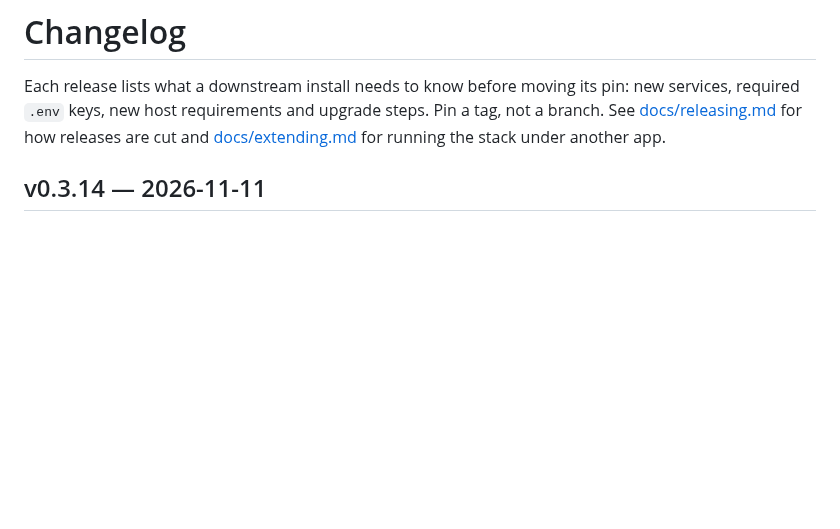
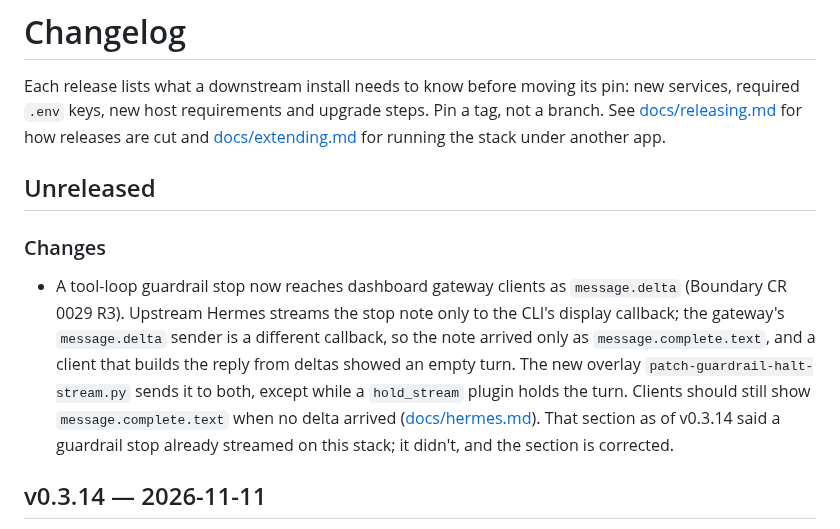
Before and after one commit to kaxline/sovereign-agent-stack, a Markdown page: CHANGELOG.md, the part around the change. Drawn GitHub-style; blank space fills up the shorter version.

Commit message:
Correct docs/hermes.md on guardrail stops over the gateway; record patch-guardrail-halt-stream in upstreams.md and CHANGELOG

```diff
--- a/CHANGELOG.md
+++ b/CHANGELOG.md
@@ -5,6 +5,22 @@ pin: new services, required `.env` keys, new host requirements and upgrade
 steps. Pin a tag, not a branch. See [docs/releasing.md](docs/releasing.md) for
 how releases are cut and [docs/extending.md](docs/extending.md) for running
 the stack under another app.
+
+## Unreleased
+
+### Changes
+
+- A tool-loop guardrail stop now reaches dashboard gateway clients as
+  `message.delta` (Boundary CR 0029 R3). Upstream Hermes streams the stop
+  note only to the CLI's display callback; the gateway's `message.delta`
+  sender is a different callback, so the note arrived only as
+  `message.complete.text`, and a client that builds the reply from deltas
+  showed an empty turn. The new overlay `patch-guardrail-halt-stream.py`
+  sends it to both, except while a `hold_stream` plugin holds the turn.
+  Clients should still show `message.complete.text` when no delta arrived
+  ([docs/hermes.md](docs/hermes.md#the-reply-a-client-shows)). That section
+  as of v0.3.14 said a guardrail stop already streamed on this stack; it
+  didn't, and the section is corrected.
 
 ## v0.3.14 — 2026-11-11
 
```
Also changed, not shown: docs/contracts/upstreams.md (+1 -0 lines), docs/hermes.md (+2 -1 lines).
